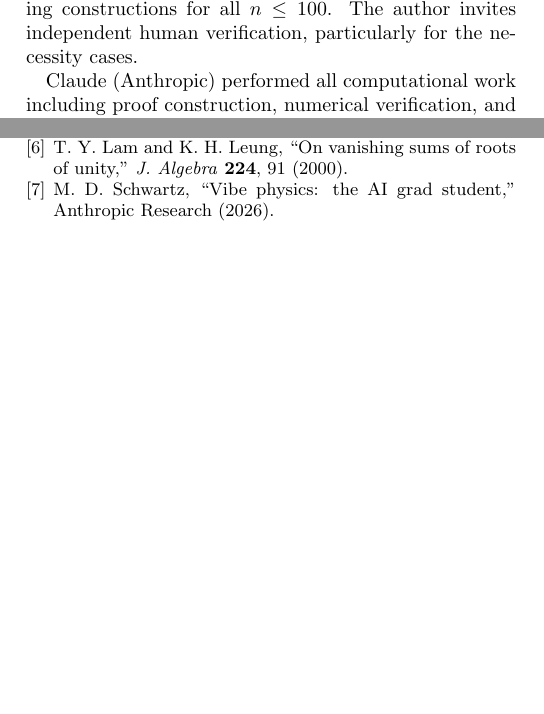
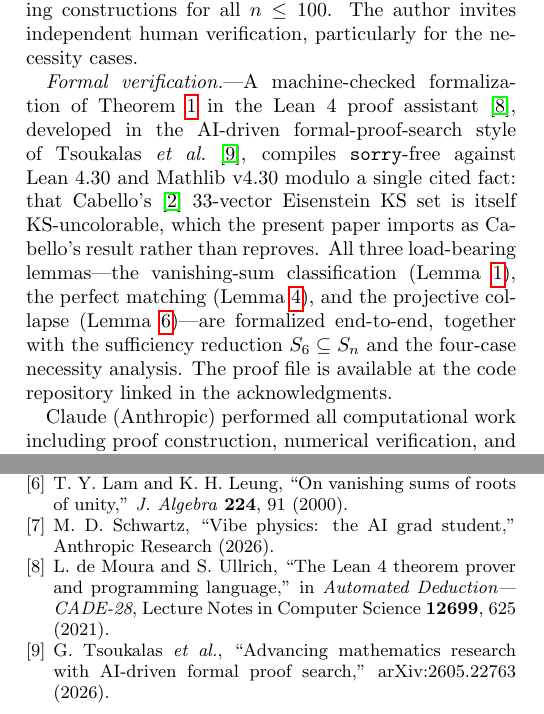
Before and after one commit to michaelkernaghan/contextuality, a LaTeX paper (paper/cyclotomic_letter.tex): two parts of the columns of page 4 of 4, joined at a grey line, cut so that both start at the same text, the shorter picture padded with empty space. Compiled offline with pdfLaTeX.

Commit message:
feat(lean): close Case 2 sorry-free; main theorem compiles modulo cited cabello
Cyclotomic6n.lean (2357 LOC) now compiles sorry-free against Lean 4.30
+ Mathlib v4.30 except for cabello_S6_uncolorable, which the paper
imports as Cabello's result rather than reproves.

Case 2 (2|n, 3 nmid n) necessity assembled from:
- case2_no_allNonzero_in_triad (L1)
- case2_axis0_dominates (L2a)
- case2_plane01_ratio, case2_plane02_ratio (L3)
- case2_color, case2_color_true_iff, case2_color_obligation_I (L4)
- case2_three_orth_e0_perp_absurd, case2_cross_plane_absurd,
  case2_lone_v0_force_axis0, case2_no_axis0_v0_count (L2b helpers)
- case2_colorable wires obligations (I) and (II) into the main
  theorem six_divides_iff_ks_uncolorable.

cyclotomic_letter.tex: "Formal verification" paragraph swapped from
"in progress" to "compiles sorry-free against Lean 4.30 / Mathlib
v4.30 modulo the cited 33-set fact". Date bumped March -> May 2026.

Co-Authored-By: Claude Opus 4.7 <noreply@anthropic.com>

```diff
--- a/paper/cyclotomic_letter.tex
+++ b/paper/cyclotomic_letter.tex
@@ -203,6 +203,8 @@ More broadly, the proof technique---classifying orthogonalities by the length of
 
 \textit{Verification methodology.}---This paper was developed using an LLM-assisted workflow~\cite{Schwartz2026}.  The algebraic proof was subjected to six rounds of adversarial peer review using a competing LLM, with substantive errors found and corrected in rounds~2 and~5.  Independent numerical cross-checks using PySAT (Glucose4) verified the coloring constructions for all $n \leq 100$.  The author invites independent human verification, particularly for the necessity cases.
 
+\textit{Formal verification.}---A machine-checked formalization of Theorem~\ref{thm:main} in the Lean~4 proof assistant~\cite{Lean4}, developed in the AI-driven formal-proof-search style of Tsoukalas \emph{et al.}~\cite{TsoukalasNexus2026}, compiles \texttt{sorry}-free against Lean~4.30 and Mathlib~v4.30 modulo a single cited fact: that Cabello's~\cite{Cabello2025simplest} 33-vector Eisenstein KS set is itself KS-uncolorable, which the present paper imports as Cabello's result rather than reproves.  All three load-bearing lemmas---the vanishing-sum classification (Lemma~\ref{lem:3term}), the perfect matching (Lemma~\ref{lem:matching}), and the projective collapse (Lemma~\ref{lem:collapse})---are formalized end-to-end, together with the sufficiency reduction $S_6 \subseteq S_n$ and the four-case necessity analysis.  The proof file is available at the code repository linked in the acknowledgments.
+
 \begin{acknowledgments}
 Claude (Anthropic) performed all computational work including proof construction, numerical verification, and manuscript preparation; cross-verification was performed using GPT (OpenAI) through structured adversarial peer review.  The author directed the research, validated results, and accepts full responsibility for the scientific content and integrity of this paper.  Code is available at \url{https://github.com/michaelkernaghan/contextuality}.
 \end{acknowledgments}
@@ -239,6 +241,16 @@ M.~D.~Schwartz,
 ``Vibe physics: the AI grad student,''
 Anthropic Research (2026).
 
+\bibitem{Lean4}
+L.~de Moura and S.~Ullrich,
+``The Lean 4 theorem prover and programming language,''
+in \textit{Automated Deduction---CADE-28}, Lecture Notes in Computer Science \textbf{12699}, 625 (2021).
+
+\bibitem{TsoukalasNexus2026}
+G.~Tsoukalas \emph{et al.},
+``Advancing mathematics research with AI-driven formal proof search,''
+arXiv:2605.22763 (2026).
+
 \end{thebibliography}
 
 \end{document}
```
Also changed, not shown: paper/cyclotomic_letter.pdf, paper/cyclotomic_letter.tex (2 more changed lines), 1 other file.
